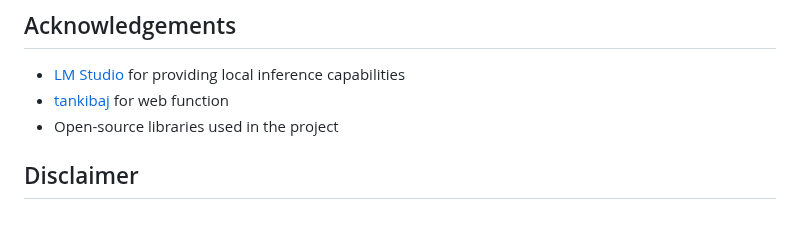
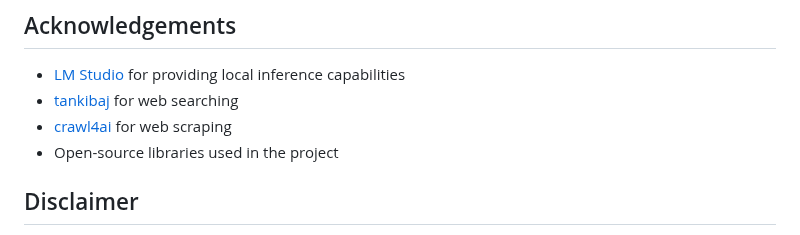
Before and after one commit to yossifibrahem/FIX-LLM, a Markdown page: Dev-Tech-README.md, the part around the change. GitHub-like rendering.

```diff
--- a/Dev-Tech-README.md
+++ b/Dev-Tech-README.md
@@ -133,7 +133,8 @@ Contributions are welcome! Please feel free to submit a Pull Request.
 ## Acknowledgements
 
 - [LM Studio](https://lmstudio.ai/) for providing local inference capabilities
-- [tankibaj](https://github.com/tankibaj/azure-openai-function-calling/tree/main) for web function
+- [tankibaj](https://github.com/tankibaj/azure-openai-function-calling/tree/main) for web searching
+- [crawl4ai](https://github.com/unclecode/crawl4ai) for web scraping
 - Open-source libraries used in the project
 
 ## Disclaimer
```
